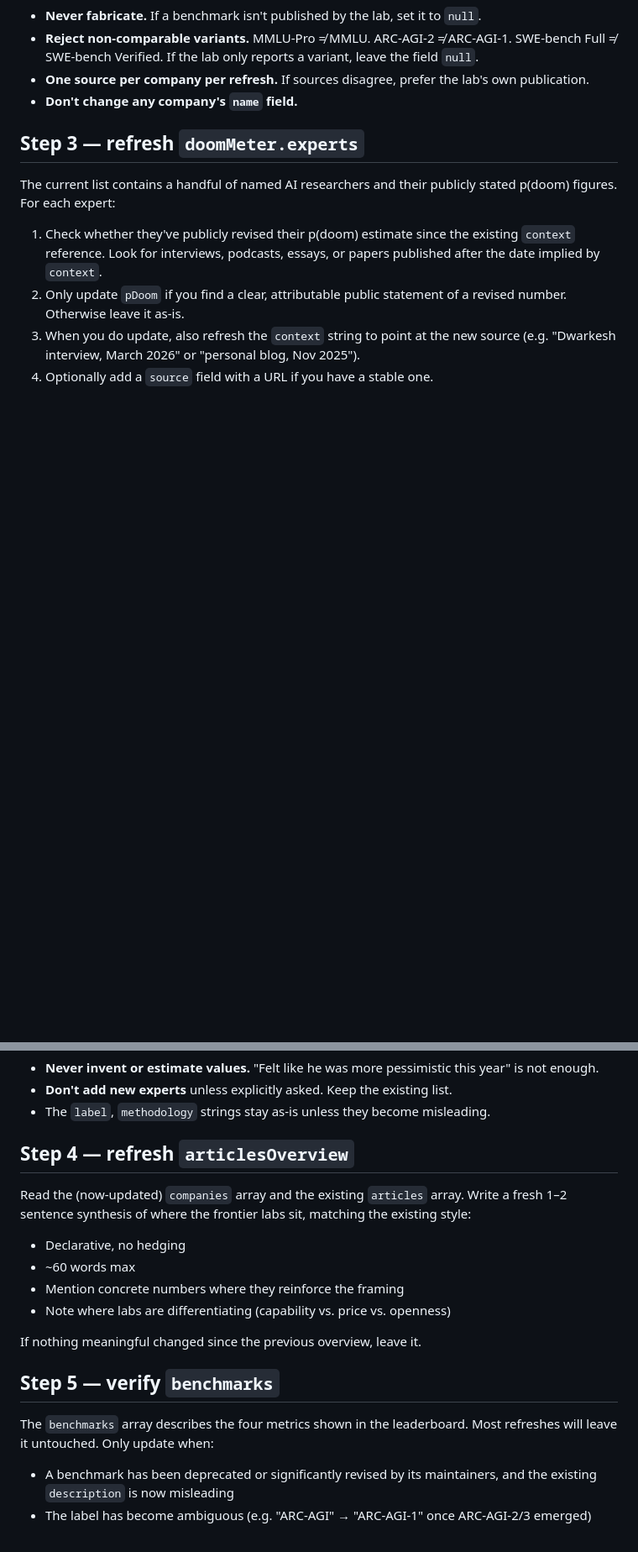
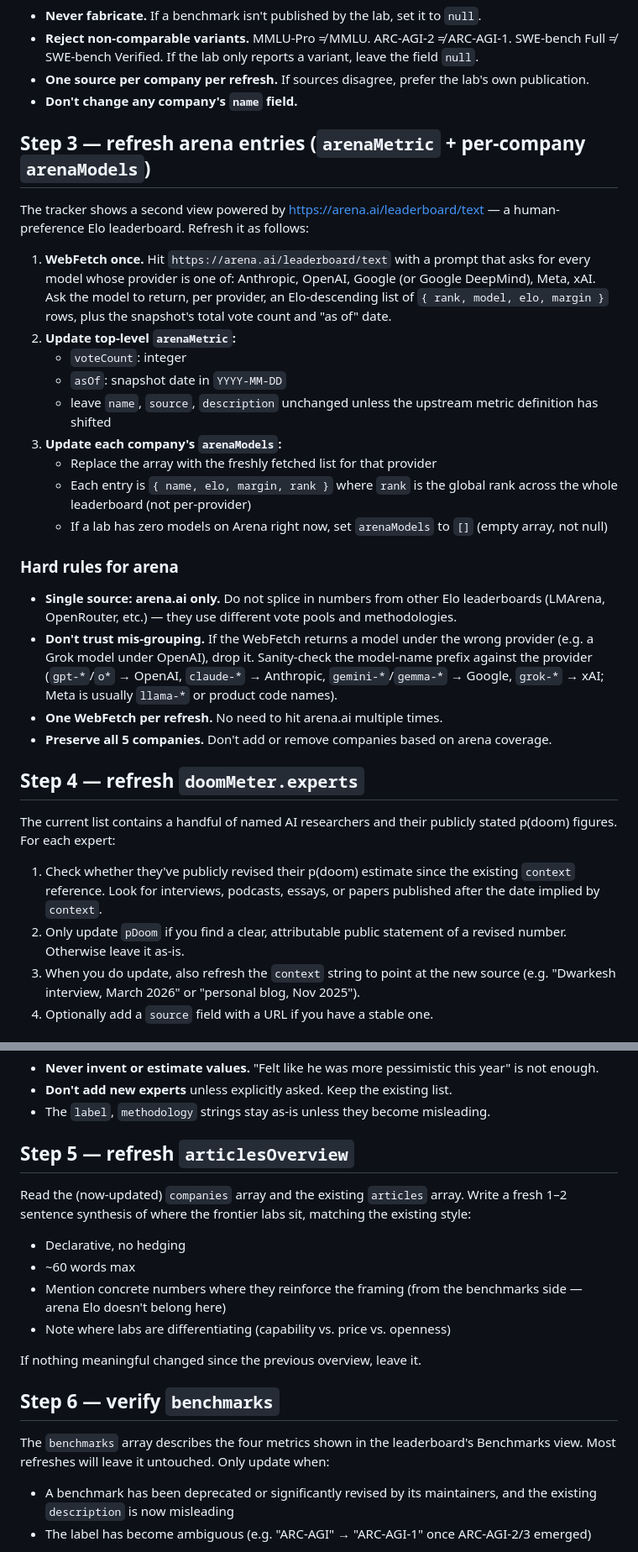
Before and after one commit to ErinLlouise/The-Singularity-Standard.AI, a Markdown page: .claude/agents/agi-tracker-updater.md, 2 parts joined by grey strips. Shown at 84% size. GitHub-like rendering; blank space fills up the shorter version.

Commit message:
Teach agi-tracker-updater to refresh arenaModels and arenaMetric
The agent definition gained the arena view in v2 but wasn't aware of it.
Adds a new Step 3 — refresh arena entries — that:

- Hits arena.ai/leaderboard/text via a single WebFetch
- Updates the top-level arenaMetric block (voteCount, asOf)
- Replaces each company's arenaModels array with the freshly fetched list,
  with sanity checks on model-name prefixes to drop mis-grouped entries

Renumbers subsequent steps and extends the final-report template with an
arena callout. Hard rules kept strict: arena.ai is the sole source, one
WebFetch per refresh, empty array for labs with no current entries.

Co-Authored-By: Claude Opus 4.7 (1M context) <noreply@anthropic.com>

```diff
--- a/.claude/agents/agi-tracker-updater.md
+++ b/.claude/agents/agi-tracker-updater.md
@@ -43,7 +44,28 @@ For each of OpenAI, Anthropic, Google DeepMind, Meta, xAI:
 - **One source per company per refresh.** If sources disagree, prefer the lab's own publication.
 - **Don't change any company's `name` field.**
 
-## Step 3 — refresh `doomMeter.experts`
+## Step 3 — refresh arena entries (`arenaMetric` + per-company `arenaModels`)
+
+The tracker shows a second view powered by https://arena.ai/leaderboard/text — a human-preference Elo leaderboard. Refresh it as follows:
+
+1. **WebFetch once.** Hit `https://arena.ai/leaderboard/text` with a prompt that asks for every model whose provider is one of: Anthropic, OpenAI, Google (or Google DeepMind), Meta, xAI. Ask the model to return, per provider, an Elo-descending list of `{ rank, model, elo, margin }` rows, plus the snapshot's total vote count and "as of" date.
+2. **Update top-level `arenaMetric`:**
+   - `voteCount`: integer
+   - `asOf`: snapshot date in `YYYY-MM-DD`
+   - leave `name`, `source`, `description` unchanged unless the upstream metric definition has shifted
+3. **Update each company's `arenaModels`:**
+   - Replace the array with the freshly fetched list for that provider
+   - Each entry is `{ name, elo, margin, rank }` where `rank` is the global rank across the whole leaderboard (not per-provider)
+   - If a lab has zero models on Arena right now, set `arenaModels` to `[]` (empty array, not null)
+
+### Hard rules for arena
+
+- **Single source: arena.ai only.** Do not splice in numbers from other Elo leaderboards (LMArena, OpenRouter, etc.) — they use different vote pools and methodologies.
+- **Don't trust mis-grouping.** If the WebFetch returns a model under the wrong provider (e.g. a Grok model under OpenAI), drop it. Sanity-check the model-name prefix against the provider (`gpt-*`/`o*` → OpenAI, `claude-*` → Anthropic, `gemini-*`/`gemma-*` → Google, `grok-*` → xAI; Meta is usually `llama-*` or product code names).
+- **One WebFetch per refresh.** No need to hit arena.ai multiple times.
+- **Preserve all 5 companies.** Don't add or remove companies based on arena coverage.
+
+## Step 4 — refresh `doomMeter.experts`
 
 The current list contains a handful of named AI researchers and their publicly stated p(doom) figures. For each expert:
 
@@ -58,20 +80,20 @@ The current list contains a handful of named AI researchers and their publicly s
 - **Don't add new experts** unless explicitly asked. Keep the existing list.
 - The `label`, `methodology` strings stay as-is unless they become misleading.
 
-## Step 4 — refresh `articlesOverview`
+## Step 5 — refresh `articlesOverview`
 
 Read the (now-updated) `companies` array and the existing `articles` array. Write a fresh 1–2 sentence synthesis of where the frontier labs sit, matching the existing style:
 
 - Declarative, no hedging
 - ~60 words max
-- Mention concrete numbers where they reinforce the framing
+- Mention concrete numbers where they reinforce the framing (from the benchmarks side — arena Elo doesn't belong here)
 - Note where labs are differentiating (capability vs. price vs. openness)
 
 If nothing meaningful changed since the previous overview, leave it.
 
-## Step 5 — verify `benchmarks`
+## Step 6 — verify `benchmarks`
 
-The `benchmarks` array describes the four metrics shown in the leaderboard. Most refreshes will leave it untouched. Only update when:
+The `benchmarks` array describes the four metrics shown in the leaderboard's Benchmarks view. Most refreshes will leave it untouched. Only update when:
 
 - A benchmark has been deprecated or significantly revised by its maintainers, and the existing `description` is now misleading
 - The label has become ambiguous (e.g. "ARC-AGI" → "ARC-AGI-1" once ARC-AGI-2/3 emerged)
```
Also changed, not shown: other parts of .claude/agents/agi-tracker-updater.md (+8 -5 lines).
